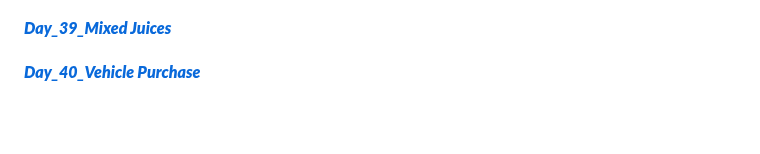
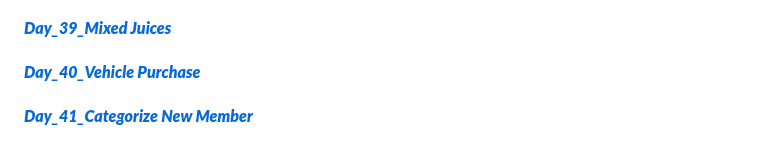
Before and after one commit to Bharat2044/50DaysOfJavaScript-Challenge, a Markdown page: README.md, the part around the change. Drawn GitHub-style; blank space fills up the shorter version.

Commit message:
initial call

```diff
--- a/README.md
+++ b/README.md
@@ -79,3 +79,5 @@
 #### [**_Day_39_Mixed Juices_**](./Day_39_Mixed%20Juices/ "Mixed Juices")    <br/>
 
 #### [**_Day_40_Vehicle Purchase_**](./Day_40_Vehicle%20Purchase/ "Vehicle Purchase")    <br/>
+
+#### [**_Day_41_Categorize New Member_**](./Day_41_Categorize%20New%20Member/ "Categorize New Member")    <br/>
```
